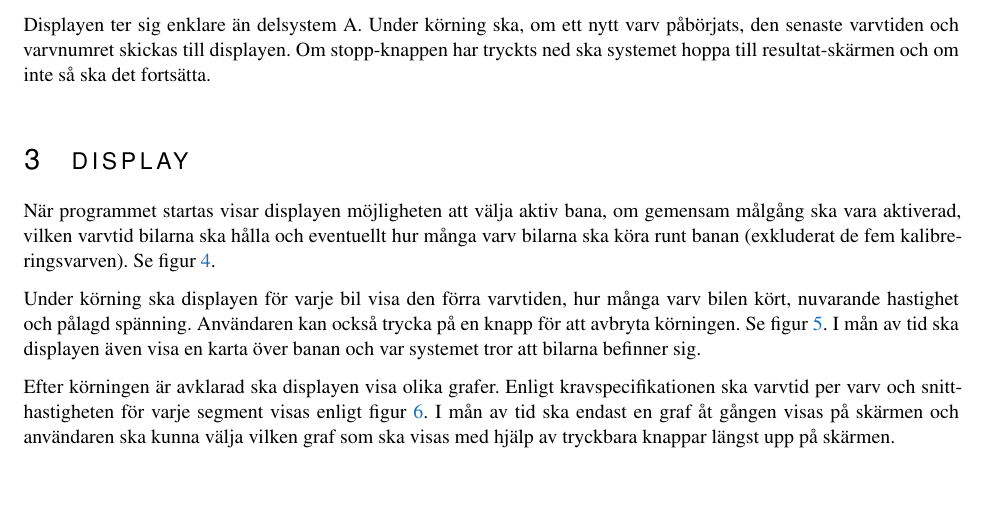
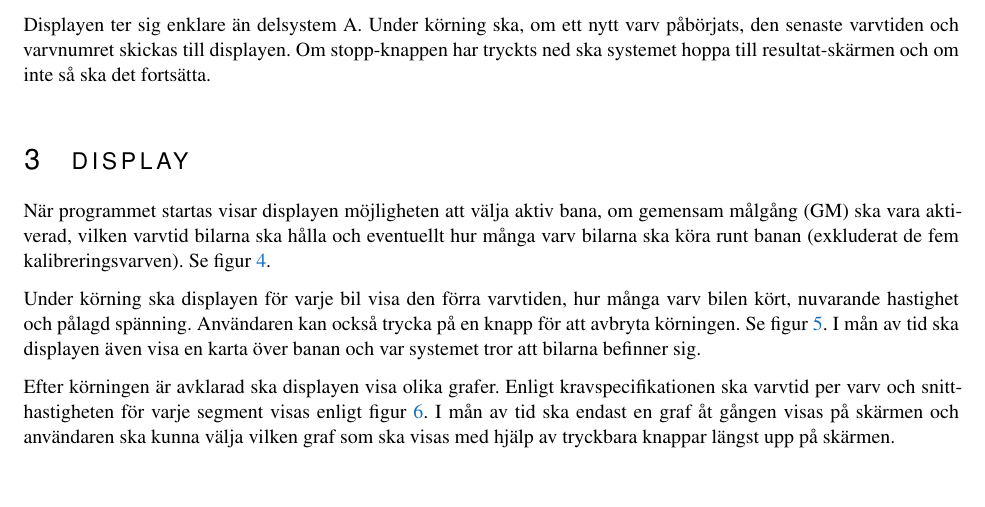
Before and after one commit to sornas/tfyy51, a LaTeX document (Dokument/Designspec/root.tex, which reads Dokument/Designspec/display.tex): part of page 8 of 12, cut so that both start at the same text. Compiled offline with pdfLaTeX.

Commit message:
Lade till förtydligande i display.tex

```diff
--- a/Dokument/Designspec/display.tex
+++ b/Dokument/Designspec/display.tex
@@ -1,7 +1,7 @@
 \section{Display}
 
 När programmet startas visar displayen möjligheten att välja aktiv bana, om
-gemensam målgång ska vara aktiverad, vilken varvtid bilarna ska hålla och
+gemensam målgång (GM) ska vara aktiverad, vilken varvtid bilarna ska hålla och
 eventuellt hur många varv bilarna ska köra runt banan (exkluderat de fem
 kalibreringsvarven). Se figur~\ref{fig:disp:before}.
 
```
